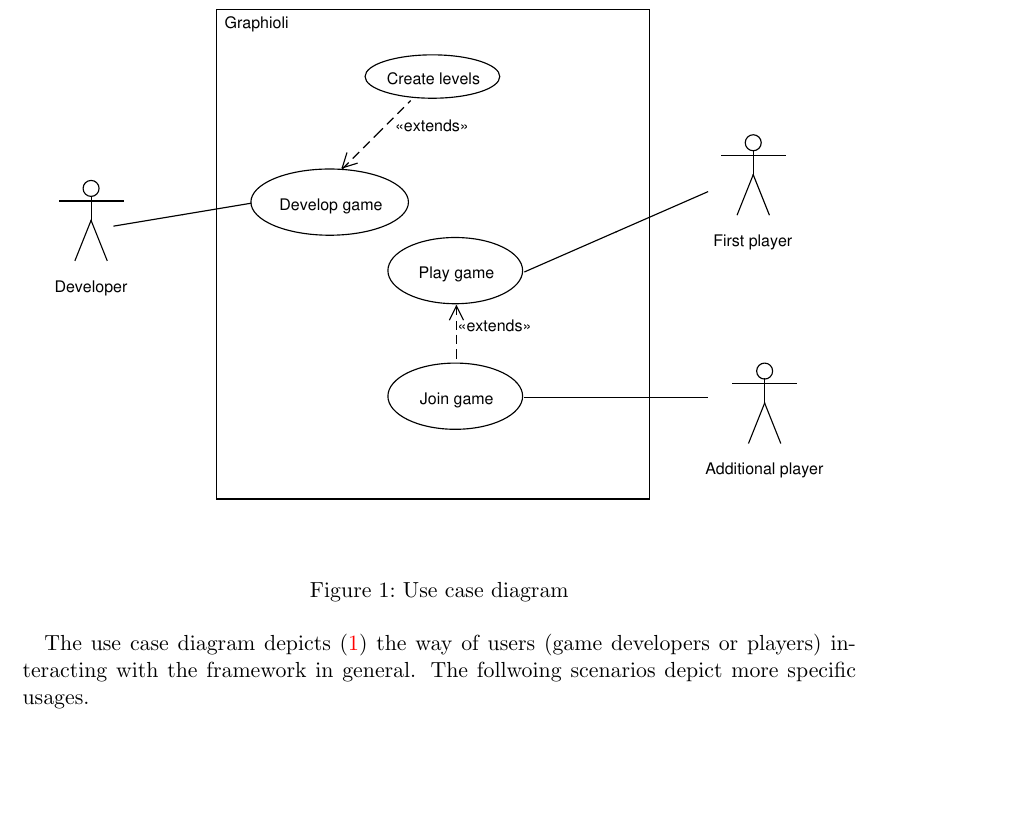
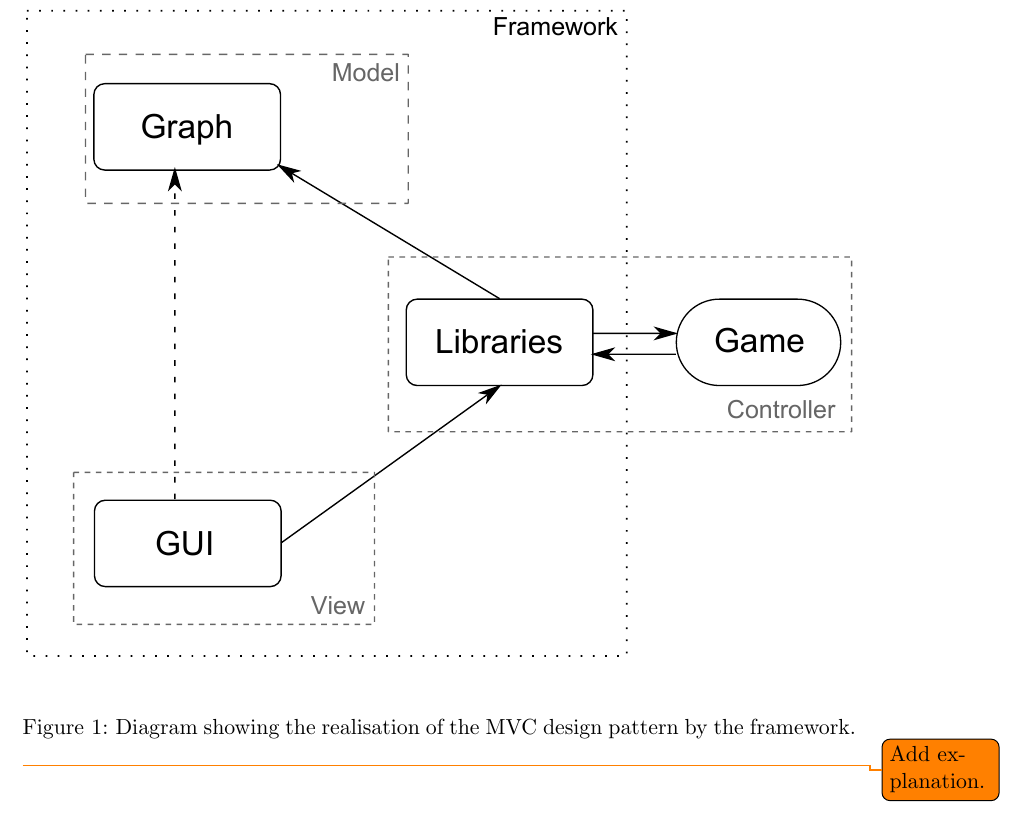
Before and after one commit to EmDee/Graphioli, a LaTeX document (pflichtenheft/pflichtenheft.tex, which reads pflichtenheft/systemmodell.tex): part of page 16 of 30, cut at the place of the change, the shorter picture padded with empty space. Compiled offline with pdfLaTeX.

Commit message:
Reworked system model.

```diff
--- a/pflichtenheft/systemmodell.tex
+++ b/pflichtenheft/systemmodell.tex
@@ -2,9 +2,9 @@
 
 \begin{figure}[h]
 	\centering
-	\includegraphics[width=\textwidth]{usecase.pdf}
-	\caption{Use case diagram}
-	\label{img:UCD}
+	\includegraphics[width=\textwidth]{mvc.pdf}
+	\caption{Diagram showing the realisation of the MVC design pattern by the framework.}
+	\label{img:MVC}
 \end{figure}
 
-The use case diagram depicts (\ref{img:UCD}) the  way of users (game developers or players) interacting with the framework in general. The follwoing scenarios depict more specific usages.
+\todo{Add explanation.}
```
Also changed, not shown: pflichtenheft/szenarien.tex (+2 -1 lines).
